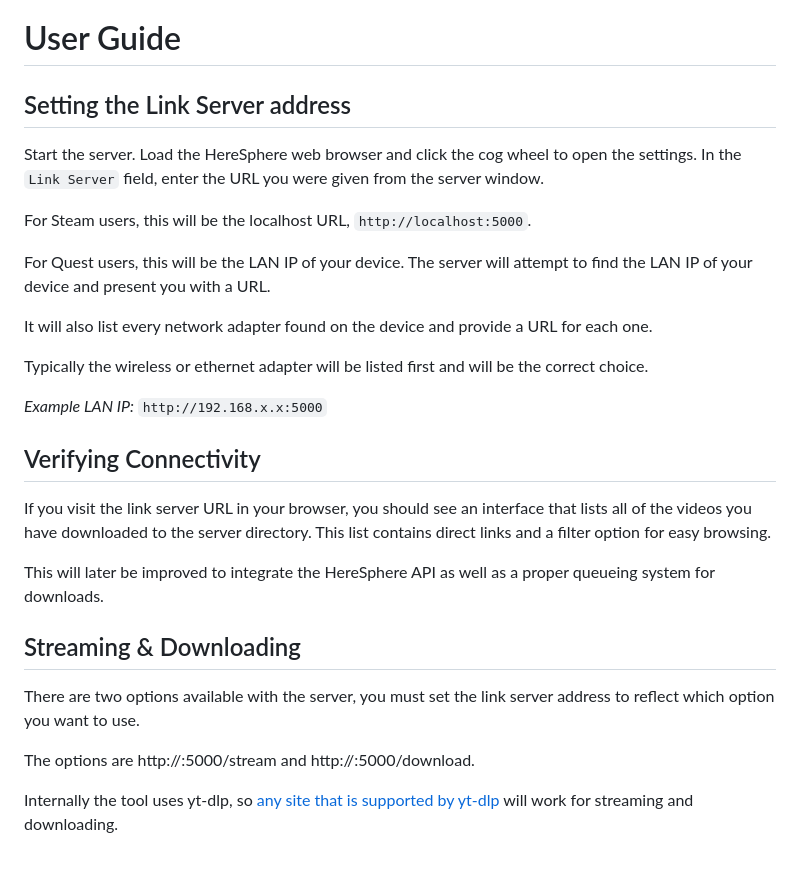
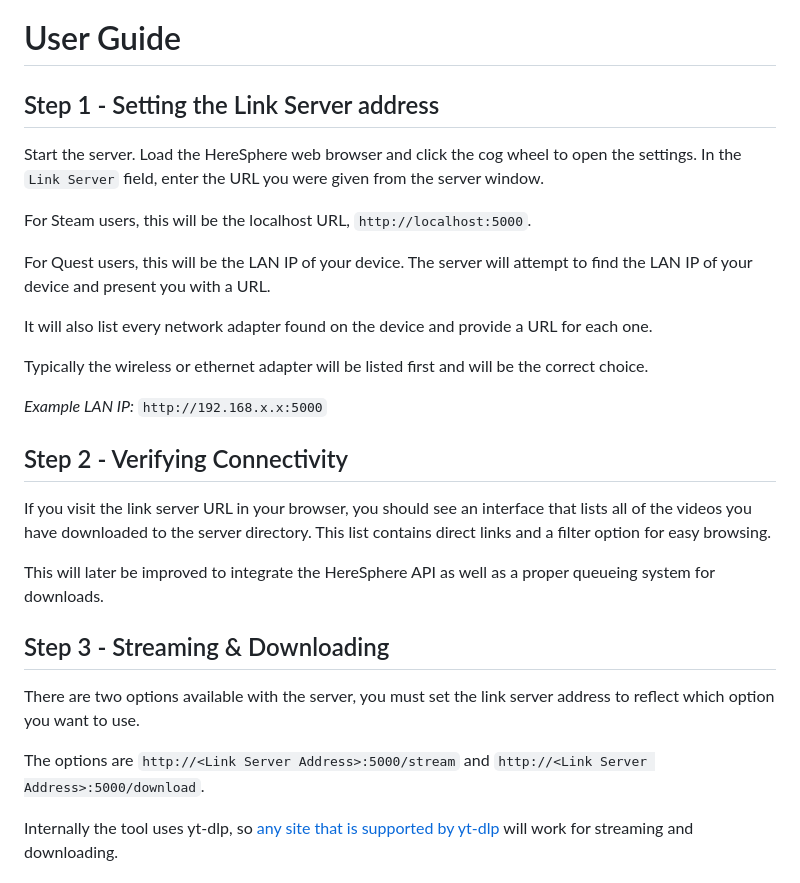
Before and after one commit to Zetaphor/heresphere-server, a Markdown page: README.md, the part around the change. GitHub-like rendering.

```diff
--- a/README.md
+++ b/README.md
@@ -12,7 +12,7 @@ Not officially endorsed by or affiliated with HereSphere.
 
 # User Guide
 
-## Setting the Link Server address
+## Step 1 - Setting the Link Server address
 
 Start the server. Load the HereSphere web browser and click the cog wheel to open the settings. In the `Link Server` field, enter the URL you were given from the server window.
 
@@ -26,17 +26,17 @@ Typically the wireless or ethernet adapter will be listed first and will be the
 
 _Example LAN IP:_ `http://192.168.x.x:5000`
 
-## Verifying Connectivity
+## Step 2 - Verifying Connectivity
 
 If you visit the link server URL in your browser, you should see an interface that lists all of the videos you have downloaded to the server directory. This list contains direct links and a filter option for easy browsing.
 
 This will later be improved to integrate the HereSphere API as well as a proper queueing system for downloads.
 
-## Streaming & Downloading
+## Step 3 - Streaming & Downloading
 
 There are two options available with the server, you must set the link server address to reflect which option you want to use.
 
-The options are http://<Link Server Address>:5000/stream and http://<Link Server Address>:5000/download.
+The options are `http://<Link Server Address>:5000/stream` and `http://<Link Server Address>:5000/download`.
 
 Internally the tool uses yt-dlp, so [any site that is supported by yt-dlp](https://github.com/yt-dlp/yt-dlp/blob/master/supportedsites.md) will work for streaming and downloading.
 
```
